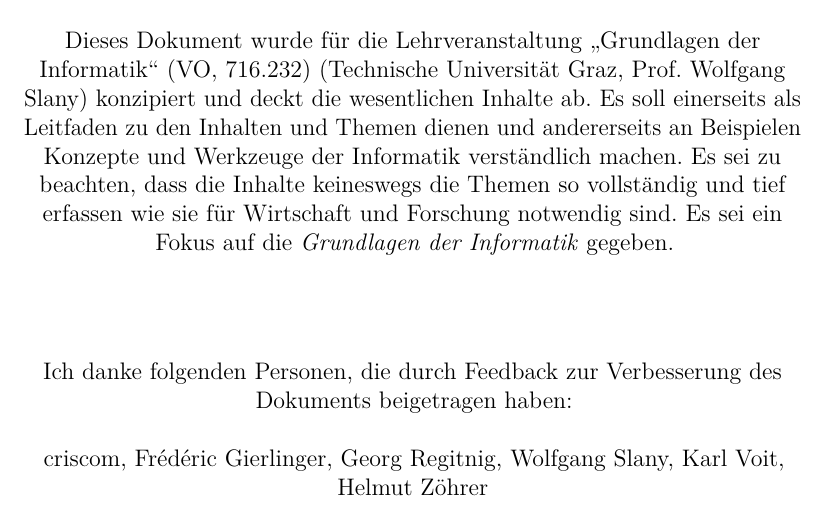
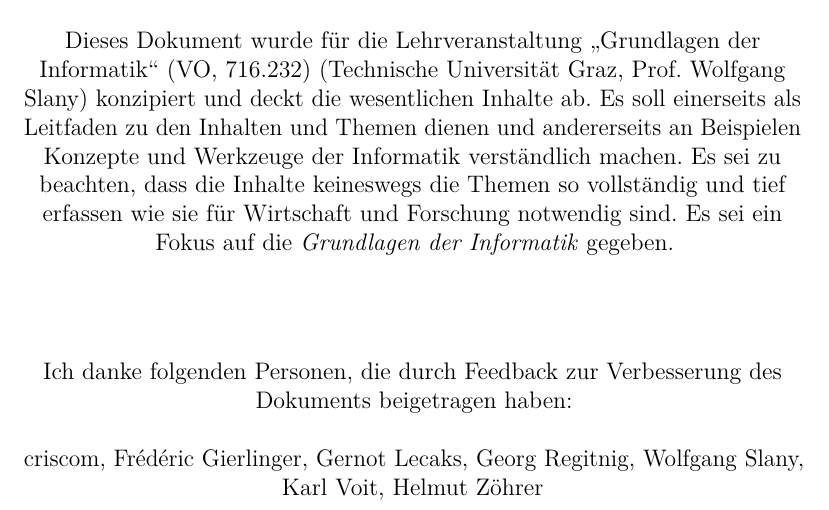
Before and after one commit to meisterluk/gdi_doc, a LaTeX book (document.tex, which reads titlepage_de.tex): part of page 7 of 97, cut so that both start at the same text. Compiled offline with pdfLaTeX.

Commit message:
Add Gernot Lecaks for his contributions in gl/haltingproblem.

```diff
--- a/titlepage_de.tex
+++ b/titlepage_de.tex
@@ -30,7 +30,7 @@
     \vspace{50pt}
     Ich danke folgenden Personen, die durch Feedback zur Verbesserung
     des Dokuments beigetragen haben: \\[15pt]
-    criscom, Frédéric Gierlinger, Georg Regitnig, Wolfgang Slany, Karl Voit,
-    Helmut Zöhrer
+    criscom, Frédéric Gierlinger, Gernot Lecaks, Georg Regitnig, Wolfgang Slany,
+    Karl Voit, Helmut Zöhrer
   \end{center}
 \end{titlepage}
```
